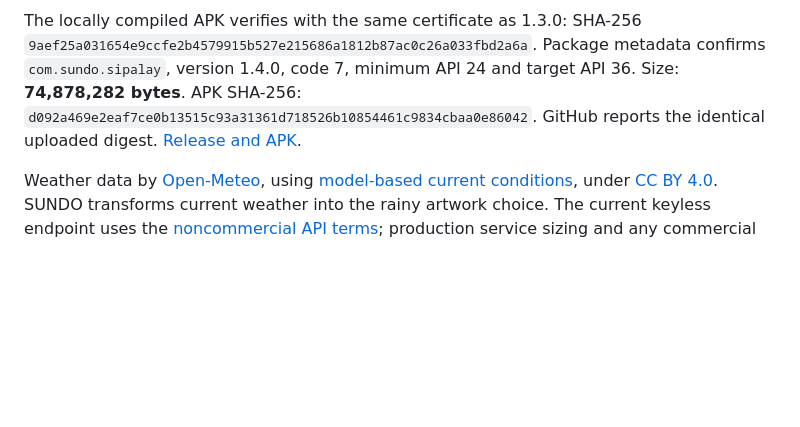
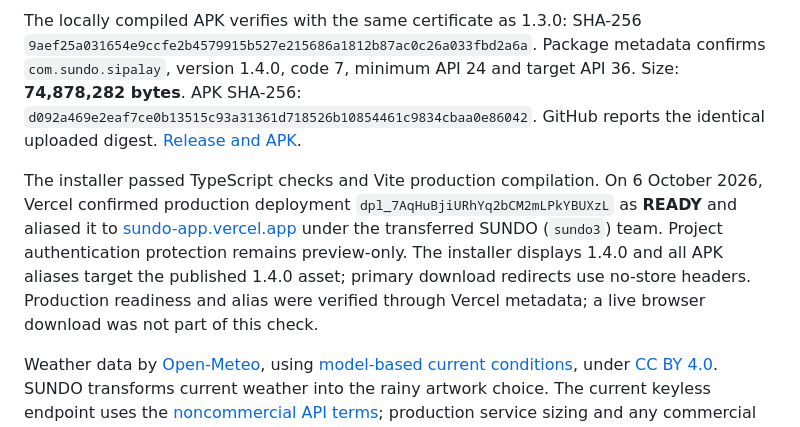
Before and after one commit to WesleyHans/SUNDO-APP, a Markdown page: MOBILE_STATUS.md, the part around the change. Drawn GitHub-style; blank space fills up the shorter version.

Commit message:
Record verified SUNDO 1.4.0 production deployment

```diff
--- a/MOBILE_STATUS.md
+++ b/MOBILE_STATUS.md
@@ -54,6 +54,8 @@ Another **49 native preview tests passed** while rendering resident screens, sev
 
 The locally compiled APK verifies with the same certificate as 1.3.0: SHA-256 `9aef25a031654e9ccfe2b4579915b527e215686a1812b87ac0c26a033fbd2a6a`. Package metadata confirms `com.sundo.sipalay`, version 1.4.0, code 7, minimum API 24 and target API 36. Size: **74,878,282 bytes**. APK SHA-256: `d092a469e2eaf7ce0b13515c93a31361d718526b10854461c9834cbaa0e86042`. GitHub reports the identical uploaded digest. [Release and APK](https://github.com/WesleyHans/SUNDO-APP/releases/tag/v1.4.0).
 
+The installer passed TypeScript checks and Vite production compilation. On 6 October 2026, Vercel confirmed production deployment `dpl_7AqHuBjiURhYq2bCM2mLPkYBUXzL` as **READY** and aliased it to [sundo-app.vercel.app](https://sundo-app.vercel.app) under the transferred SUNDO (`sundo3`) team. Project authentication protection remains preview-only. The installer displays 1.4.0 and all APK aliases target the published 1.4.0 asset; primary download redirects use no-store headers. Production readiness and alias were verified through Vercel metadata; a live browser download was not part of this check.
+
 Weather data by [Open-Meteo](https://open-meteo.com/), using [model-based current conditions](https://open-meteo.com/en/docs), under [CC BY 4.0](https://open-meteo.com/en/licence). SUNDO transforms current weather into the rainy artwork choice. The current keyless endpoint uses the [noncommercial API terms](https://open-meteo.com/en/terms); production service sizing and any commercial API configuration must be reviewed before a broader rollout. [Design notes](DESIGN_NOTES.md) record supplied scene paths and the exact natural-leaf generation prompt.
 
 ## Remaining release work
```
